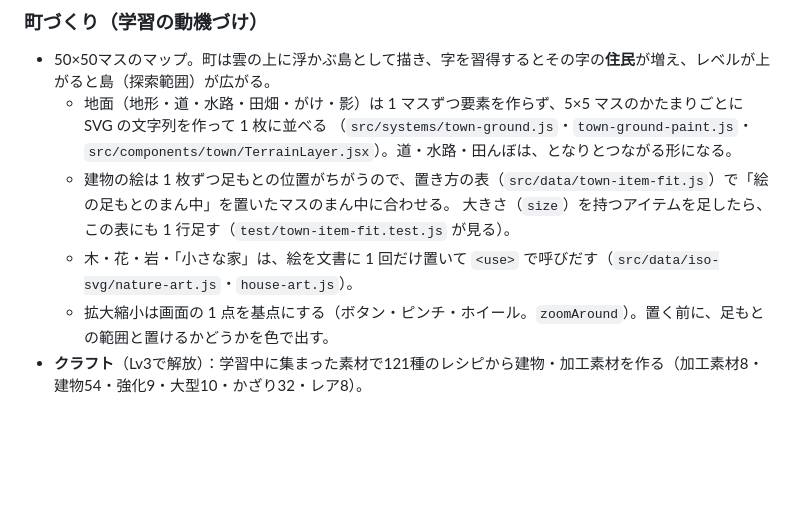
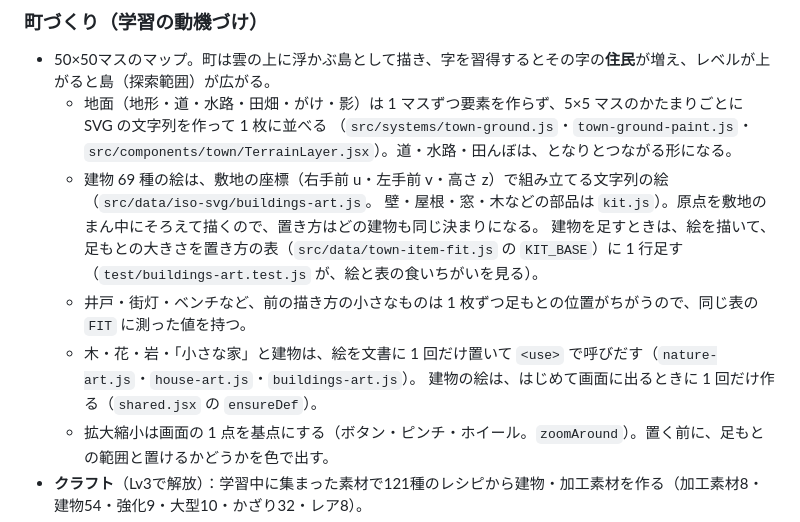
Before and after one commit to GIGAyama/KANJI_Town, a Markdown page: README.md, the part around the change. GitHub-like rendering; blank space fills up the shorter version.

Commit message:
docs: 建物の描きなおしを、README とマニュアルの画面写真に入れる
- README: 町の絵の作り（建物 69 種は buildings-art.js + kit.js。置き方の表は KIT_BASE と FIT の 2 つ）
- マニュアルの画面写真 4 枚（ホーム・ホームの案内・まちづくり・クラフト）を、新しい絵の町で撮りなおす
  （写っている お店と柵の絵が変わったため）

Co-Authored-By: Claude Fable 5.2 <noreply@anthropic.com>
Claude-Session: https://claude.ai/code/session_01UfLrwAMydVZoaxNbW6V8Hq

```diff
--- a/README.md
+++ b/README.md
@@ -104,9 +104,13 @@
 - 50×50マスのマップ。町は雲の上に浮かぶ島として描き、字を習得するとその字の**住民**が増え、レベルが上がると島（探索範囲）が広がる。
   - 地面（地形・道・水路・田畑・がけ・影）は 1 マスずつ要素を作らず、5×5 マスのかたまりごとに SVG の文字列を作って 1 枚に並べる
     （`src/systems/town-ground.js`・`town-ground-paint.js`・`src/components/town/TerrainLayer.jsx`）。道・水路・田んぼは、となりとつながる形になる。
-  - 建物の絵は 1 枚ずつ足もとの位置がちがうので、置き方の表（`src/data/town-item-fit.js`）で「絵の足もとのまん中」を置いたマスのまん中に合わせる。
-    大きさ（`size`）を持つアイテムを足したら、この表にも 1 行足す（`test/town-item-fit.test.js` が見る）。
-  - 木・花・岩・「小さな家」は、絵を文書に 1 回だけ置いて `<use>` で呼びだす（`src/data/iso-svg/nature-art.js`・`house-art.js`）。
+  - 建物 69 種の絵は、敷地の座標（右手前 u・左手前 v・高さ z）で組み立てる文字列の絵（`src/data/iso-svg/buildings-art.js`。
+    壁・屋根・窓・木などの部品は `kit.js`）。原点を敷地のまん中にそろえて描くので、置き方はどの建物も同じ決まりになる。
+    建物を足すときは、絵を描いて、足もとの大きさを置き方の表（`src/data/town-item-fit.js` の `KIT_BASE`）に 1 行足す
+    （`test/buildings-art.test.js` が、絵と表の食いちがいを見る）。
+  - 井戸・街灯・ベンチなど、前の描き方の小さなものは 1 枚ずつ足もとの位置がちがうので、同じ表の `FIT` に測った値を持つ。
+  - 木・花・岩・「小さな家」と建物は、絵を文書に 1 回だけ置いて `<use>` で呼びだす（`nature-art.js`・`house-art.js`・`buildings-art.js`）。
+    建物の絵は、はじめて画面に出るときに 1 回だけ作る（`shared.jsx` の `ensureDef`）。
   - 拡大縮小は画面の 1 点を基点にする（ボタン・ピンチ・ホイール。`zoomAround`）。置く前に、足もとの範囲と置けるかどうかを色で出す。
 - **クラフト**（Lv3で解放）：学習中に集まった素材で121種のレシピから建物・加工素材を作る（加工素材8・建物54・強化9・大型10・かざり32・レア8）。
 - **ガチャ**：100コインで1回、10連もある。建物アイテムが手に入る。
```
Also changed, not shown: docs/manual/images/01-home.png, docs/manual/images/04-home-guide.png, docs/manual/images/25-town.png, docs/manual/images/26-craft.png.
